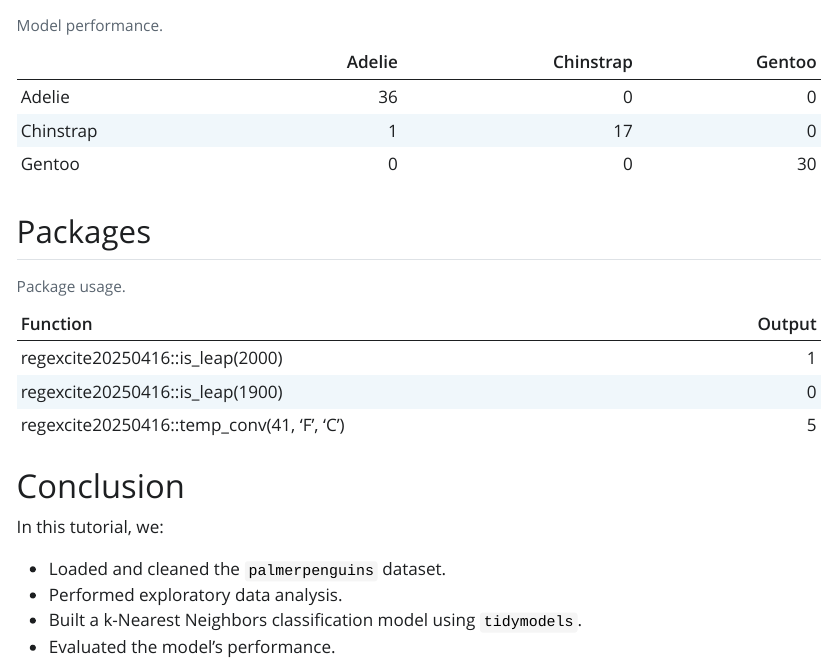
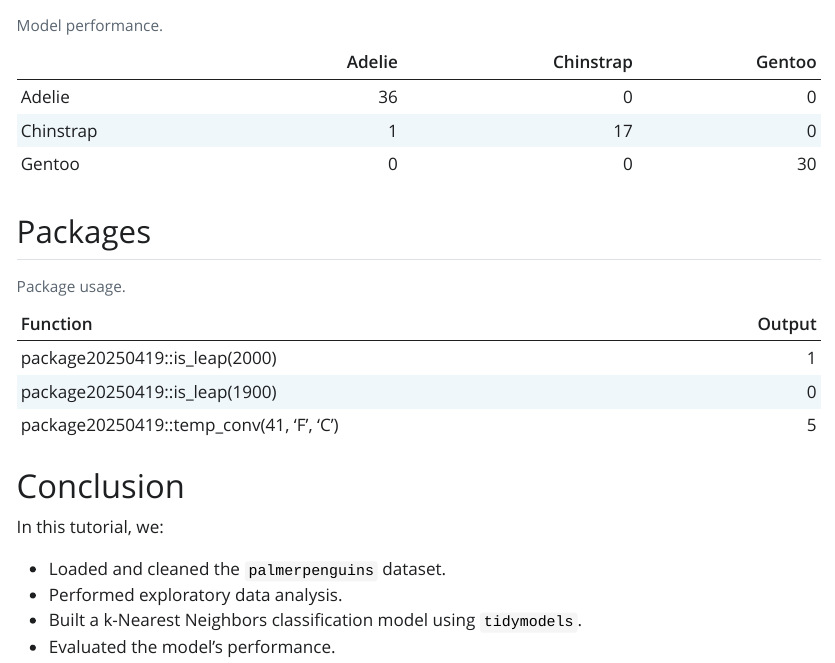
Before and after one commit to Nick-2003/2025-04-19-dsci-310-practice-3, a Quarto document (reports/analysis.qmd): the page in a window 1100 px wide, from 3100 px down. The pictures show the output file reports/analysis.html that the author committed with the source, opened offline; Quarto's library style sheets are replaced by a plain one without menus.

Commit message:
ntam-new_package-m4

```diff
--- a/output/func_outputs.csv
+++ b/output/func_outputs.csv
@@ -1,4 +1,4 @@
 Function,Output
-regexcite20250416::is_leap(2000),1
-regexcite20250416::is_leap(1900),0
-"regexcite20250416::temp_conv(41, 'F', 'C')",5
+package20250419::is_leap(2000),1
+package20250419::is_leap(1900),0
+"package20250419::temp_conv(41, 'F', 'C')",5
--- a/src/05_package.R
+++ b/src/05_package.R
@@ -7,14 +7,14 @@ Options:
 " -> doc
 
 library(docopt)
-library(regexcite20250416)
+library(package20250419)
 
 opt <- docopt::docopt(doc)
 
 # Explicit namespace use
-calls <- c("regexcite20250416::is_leap(2000)",
-           "regexcite20250416::is_leap(1900)",
-           "regexcite20250416::temp_conv(41, 'F', 'C')")
+calls <- c("package20250419::is_leap(2000)",
+           "package20250419::is_leap(1900)",
+           "package20250419::temp_conv(41, 'F', 'C')")
 
 # Evaluate each safely
 outputs <- sapply(calls, function(call) {
```
Also changed, not shown: reports/analysis.qmd (+1 -0 lines), reports/analysis.html, reports/analysis.pdf, 2 other files.
